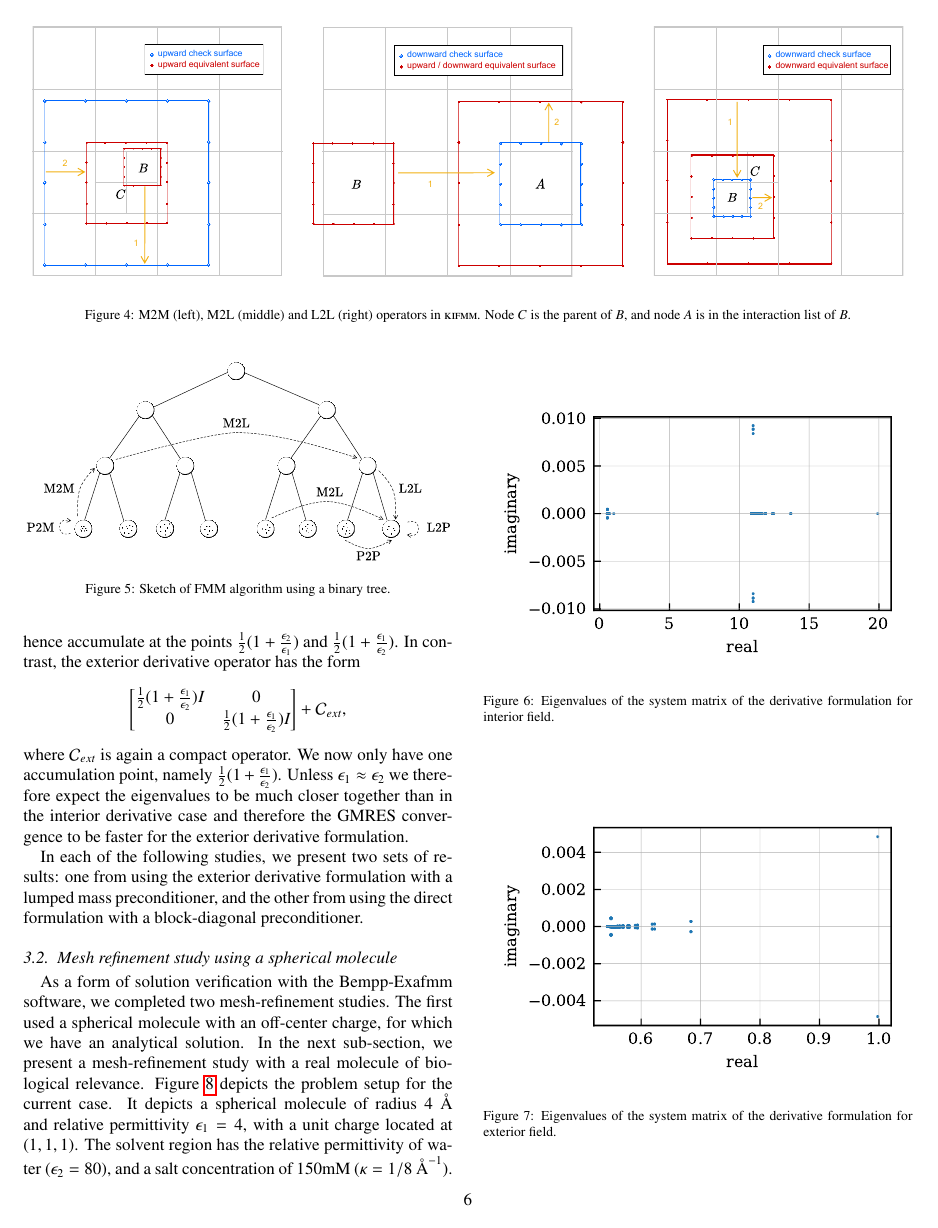
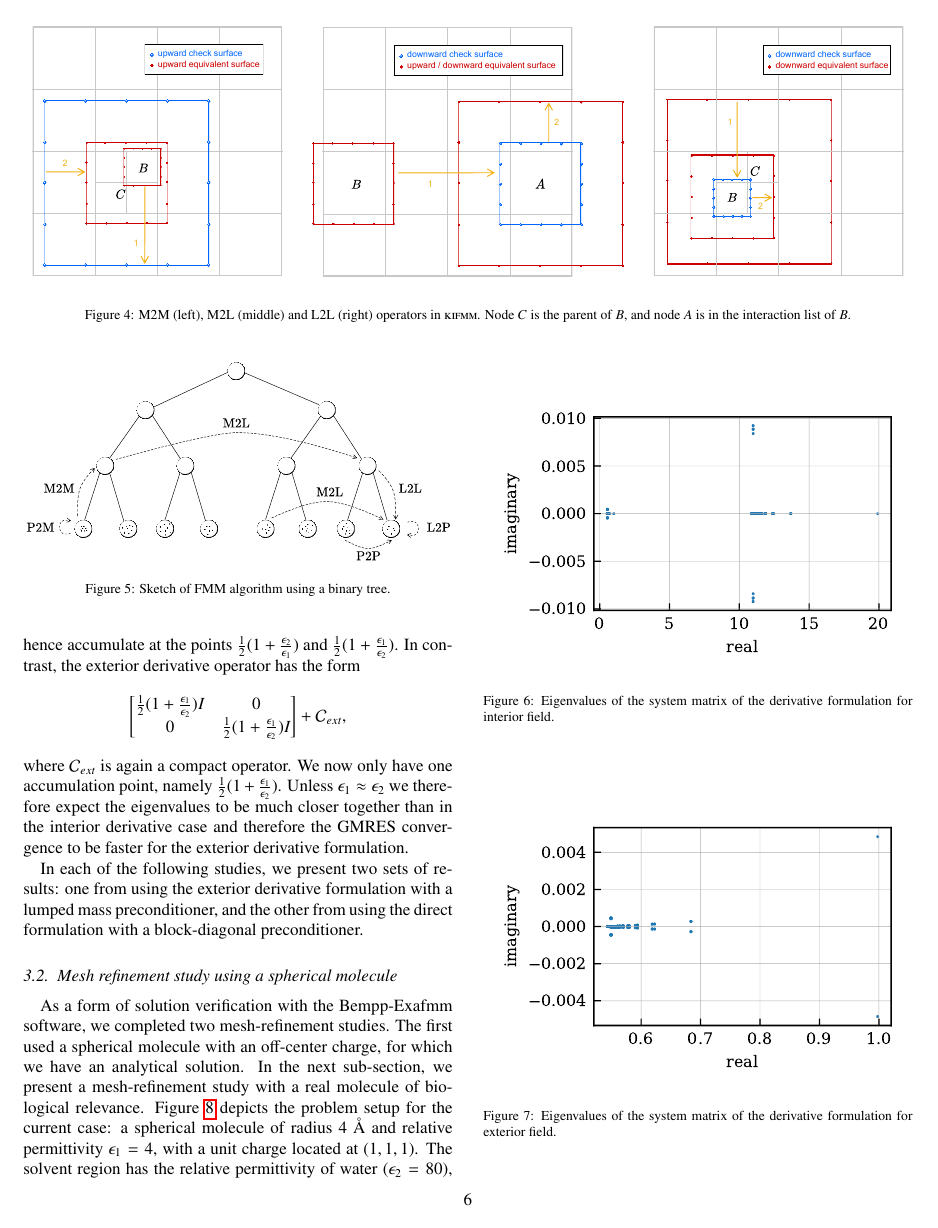
Before and after one commit to barbagroup/bempp_exafmm_paper, a LaTeX paper (tex/main.tex, which reads tex/results.tex): page 6 of 13. Compiled offline with pdfLaTeX.

Commit message:
small tweaks: results

```diff
--- a/tex/results.tex
+++ b/tex/results.tex
@@ -69,8 +69,8 @@ In each of the following studies, we present two sets of results: one from using
 As a form of solution verification with the Bempp-Exafmm software, we completed two mesh-refinement studies.
 The first used a spherical molecule with an off-center charge, for which we have an analytical solution.
 In the next sub-section, we present a mesh-refinement study with a real molecule of biological relevance.
-Figure \ref{fig:sketch_sphere_convergence} depicts the problem setup for the current case.
-It depicts a spherical molecule of radius 4 \AA\ and relative permittivity $\epsilon_1 = 4$, with a unit charge located at $(1,1,1)$.
+Figure \ref{fig:sketch_sphere_convergence} depicts the problem setup for the current case:
+a spherical molecule of radius 4 \AA\ and relative permittivity $\epsilon_1 = 4$, with a unit charge located at $(1,1,1)$.
 The solvent region has the relative permittivity of water ($\epsilon_2 = 80$), and a salt concentration of $150$mM $(\kappa = 1/8\ {\si{\angstrom}}^{-1})$.
 Other simulation parameters are listed in Table \ref{tab:sim_params_convergence}.
 We computed the solvation energy of this molecule using $5$ different meshes, obtained using a constant refinement factor of 4.
```
Also changed, not shown: tex/results.tex (6 more changed lines).
